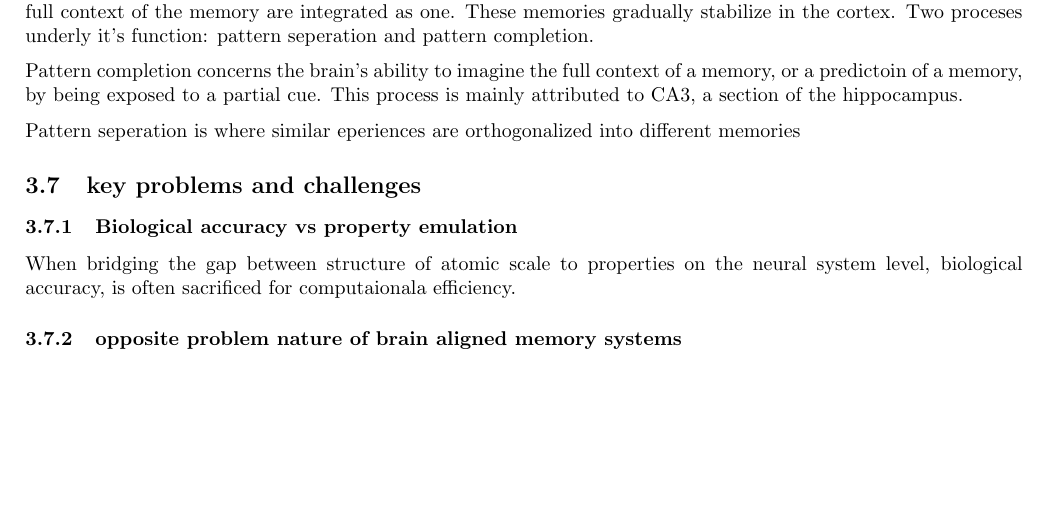
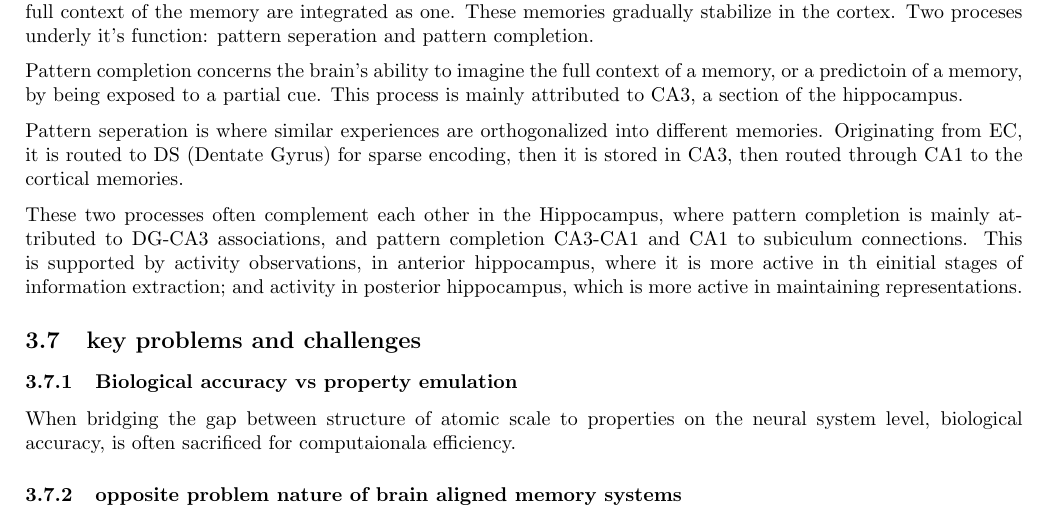
Before and after one commit to finger-tree/Reconsolidative-unlearning, a LaTeX document (report/draft_report.tex): part of page 5 of 7, cut so that both start at the same text, the shorter picture padded with empty space. Compiled offline with pdfLaTeX.

Commit message:
unsaved changes

```diff
--- a/report/draft_report.tex
+++ b/report/draft_report.tex
@@ -219,7 +219,12 @@ Two proceses underly it's function: pattern seperation and pattern completion.
 Pattern completion concerns the brain's ability to imagine the full context of a memory, or a predictoin of a memory,
 by being exposed to a partial cue. This process is mainly attributed to CA3, a section of the hippocampus.
 
-Pattern seperation is where similar eperiences are orthogonalized into different memories
+Pattern seperation is where similar experiences are orthogonalized into different memories. Originating from EC,
+it is routed to DS (Dentate Gyrus) for sparse encoding, then it is stored in CA3, then routed through CA1 to the cortical memories.
+
+These two processes often complement each other in the Hippocampus, where pattern completion is mainly attributed to
+DG-CA3 associations, and pattern completion CA3-CA1 and CA1 to subiculum connections. This is supported by activity observations, in anterior hippocampus,
+where it is more active in th einitial stages of information extraction; and activity in posterior hippocampus, which is more active in maintaining representations.
 
 
 
```
Also changed, not shown: report/draft_report.pdf, 4 other files.
